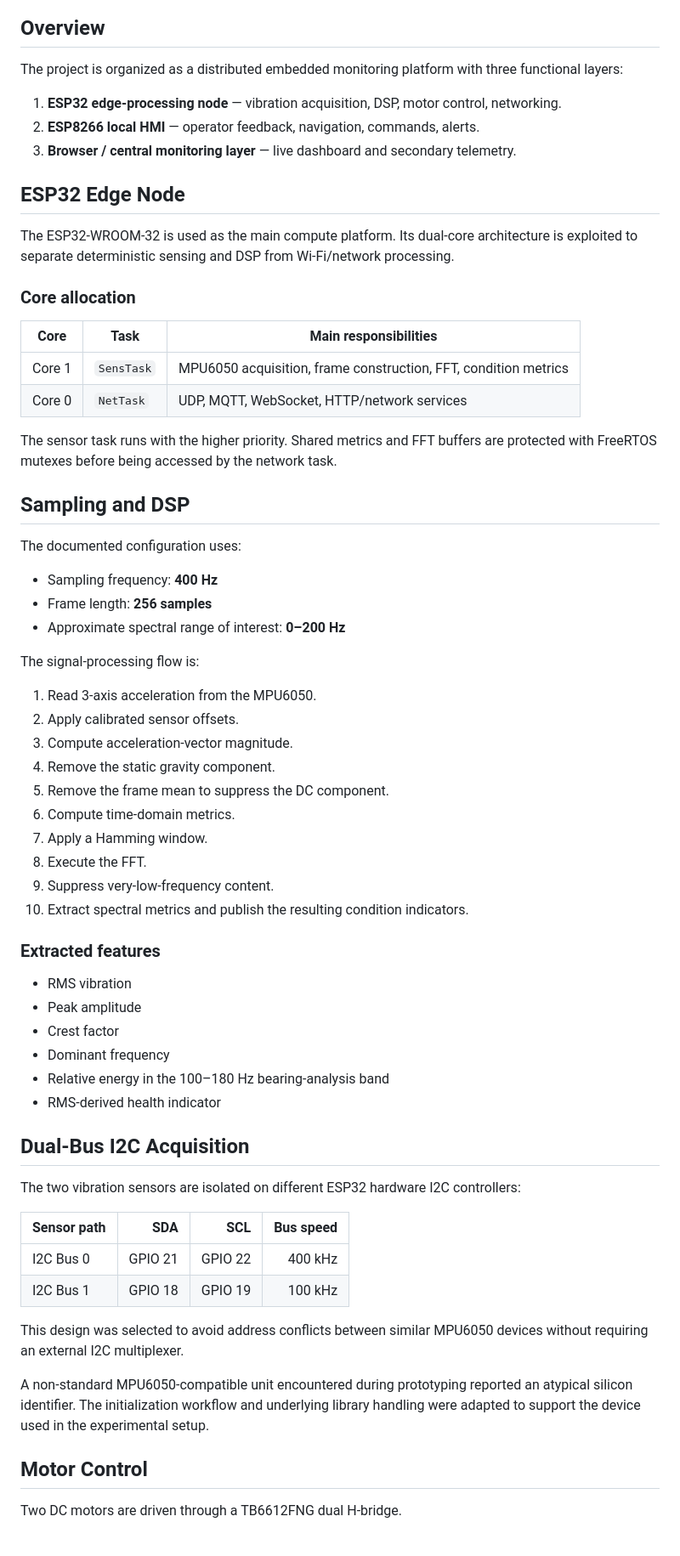
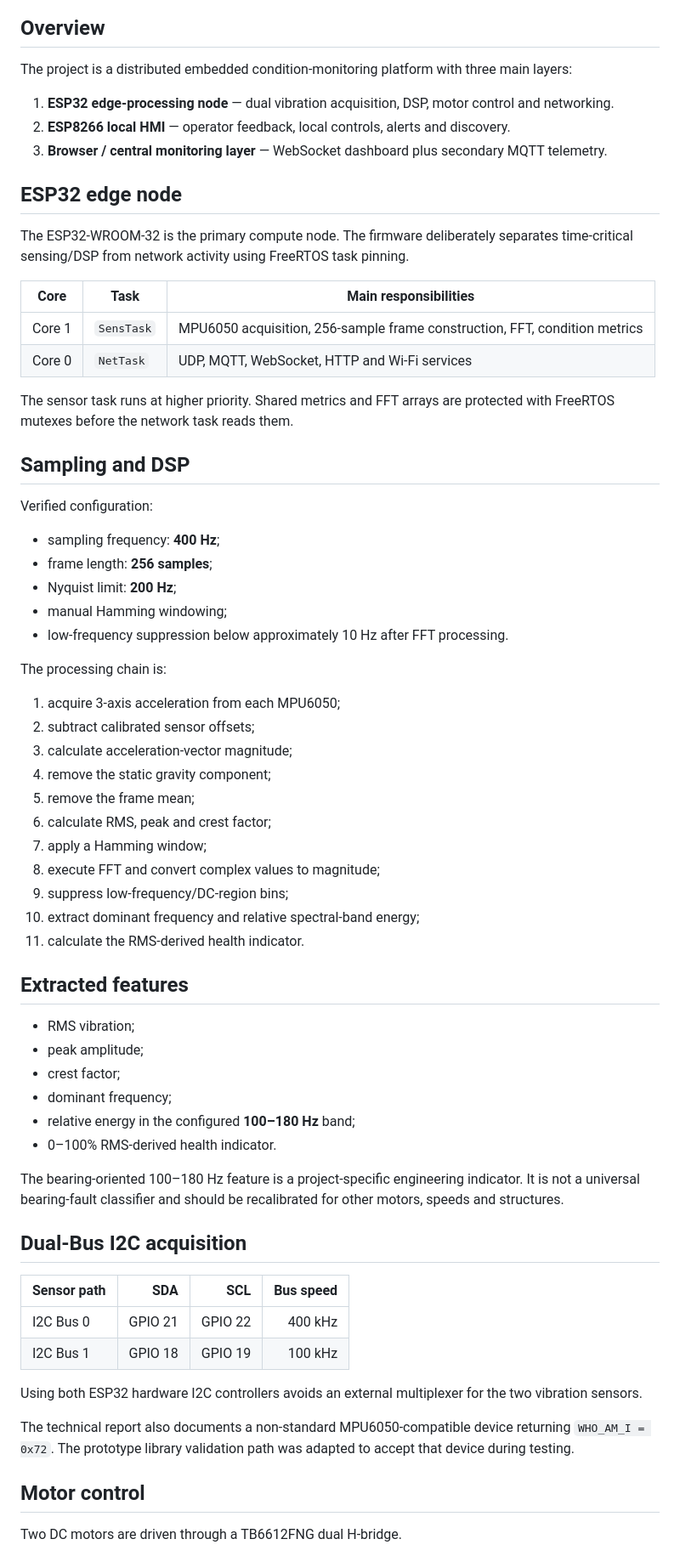
Before and after one commit to onibrute/DC-Motor-Predictive-Maintenance, a Markdown page: docs/ARCHITECTURE.md, the part around one of its changes. Shown at 85% size. GitHub-like rendering.

Commit message:
Align architecture docs with verified firmware and report

```diff
--- a/docs/ARCHITECTURE.md
+++ b/docs/ARCHITECTURE.md
@@ -2,69 +4,70 @@
 
 ## Overview
 
-The project is organized as a distributed embedded monitoring platform with three functional layers:
+The project is a distributed embedded condition-monitoring platform with three main layers:
 
-1. **ESP32 edge-processing node** — vibration acquisition, DSP, motor control, networking.
-2. **ESP8266 local HMI** — operator feedback, navigation, commands, alerts.
-3. **Browser / central monitoring layer** — live dashboard and secondary telemetry.
+1. **ESP32 edge-processing node** — dual vibration acquisition, DSP, motor control and networking.
+2. **ESP8266 local HMI** — operator feedback, local controls, alerts and discovery.
+3. **Browser / central monitoring layer** — WebSocket dashboard plus secondary MQTT telemetry.
 
-## ESP32 Edge Node
+## ESP32 edge node
 
-The ESP32-WROOM-32 is used as the main compute platform. Its dual-core architecture is exploited to separate deterministic sensing and DSP from Wi-Fi/network processing.
-
-### Core allocation
+The ESP32-WROOM-32 is the primary compute node. The firmware deliberately separates time-critical sensing/DSP from network activity using FreeRTOS task pinning.
 
 | Core | Task | Main responsibilities |
 |---|---|---|
-| Core 1 | `SensTask` | MPU6050 acquisition, frame construction, FFT, condition metrics |
-| Core 0 | `NetTask` | UDP, MQTT, WebSocket, HTTP/network services |
+| Core 1 | `SensTask` | MPU6050 acquisition, 256-sample frame construction, FFT, condition metrics |
+| Core 0 | `NetTask` | UDP, MQTT, WebSocket, HTTP and Wi-Fi services |
 
-The sensor task runs with the higher priority. Shared metrics and FFT buffers are protected with FreeRTOS mutexes before being accessed by the network task.
+The sensor task runs at higher priority. Shared metrics and FFT arrays are protected with FreeRTOS mutexes before the network task reads them.
 
 ## Sampling and DSP
 
-The documented configuration uses:
+Verified configuration:
 
-- Sampling frequency: **400 Hz**
-- Frame length: **256 samples**
-- Approximate spectral range of interest: **0–200 Hz**
+- sampling frequency: **400 Hz**;
+- frame length: **256 samples**;
+- Nyquist limit: **200 Hz**;
+- manual Hamming windowing;
+- low-frequency suppression below approximately 10 Hz after FFT processing.
 
-The signal-processing flow is:
+The processing chain is:
 
-1. Read 3-axis acceleration from the MPU6050.
-2. Apply calibrated sensor offsets.
-3. Compute acceleration-vector magnitude.
-4. Remove the static gravity component.
-5. Remove the frame mean to suppress the DC component.
-6. Compute time-domain metrics.
-7. Apply a Hamming window.
-8. Execute the FFT.
-9. Suppress very-low-frequency content.
-10. Extract spectral metrics and publish the resulting condition indicators.
+1. acquire 3-axis acceleration from each MPU6050;
+2. subtract calibrated sensor offsets;
+3. calculate acceleration-vector magnitude;
+4. remove the static gravity component;
+5. remove the frame mean;
+6. calculate RMS, peak and crest factor;
+7. apply a Hamming window;
+8. execute FFT and convert complex values to magnitude;
+9. suppress low-frequency/DC-region bins;
+10. extract dominant frequency and relative spectral-band energy;
+11. calculate the RMS-derived health indicator.
 
-### Extracted features
+## Extracted features
 
-- RMS vibration
-- Peak amplitude
-- Crest factor
-- Dominant frequency
-- Relative energy in the 100–180 Hz bearing-analysis band
-- RMS-derived health indicator
+- RMS vibration;
+- peak amplitude;
+- crest factor;
+- dominant frequency;
+- relative energy in the configured **100–180 Hz** band;
+- 0–100% RMS-derived health indicator.
 
-## Dual-Bus I2C Acquisition
+The bearing-oriented 100–180 Hz feature is a project-specific engineering indicator. It is not a universal bearing-fault classifier and should be recalibrated for other motors, speeds and structures.
 
-The two vibration sensors are isolated on different ESP32 hardware I2C controllers:
+## Dual-Bus I2C acquisition
 
 | Sensor path | SDA | SCL | Bus speed |
 |---|---:|---:|---:|
 | I2C Bus 0 | GPIO 21 | GPIO 22 | 400 kHz |
 | I2C Bus 1 | GPIO 18 | GPIO 19 | 100 kHz |
 
-This design was selected to avoid address conflicts between similar MPU6050 devices without requiring an external I2C multiplexer.
+Using both ESP32 hardware I2C controllers avoids an external multiplexer for the two vibration sensors.
 
-A non-standard MPU6050-compatible unit encountered during prototyping reported an atypical silicon identifier. The initialization workflow and underlying library handling were adapted to support the device used in the experimental setup.
+The technical report also documents a non-standard MPU6050-compatible device returning `WHO_AM_I = 0x72`. The prototype library validation path was adapted to accept that device during testing.
 
-## Motor Control
+## Motor control
 
 Two DC motors are driven through a TB6612FNG dual H-bridge.
 
```
Also changed, not shown: other parts of docs/ARCHITECTURE.md (+21 -33 lines).
